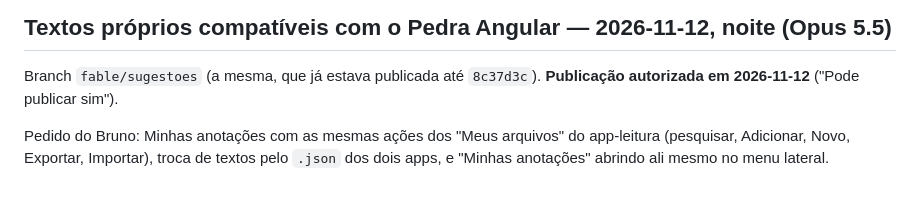
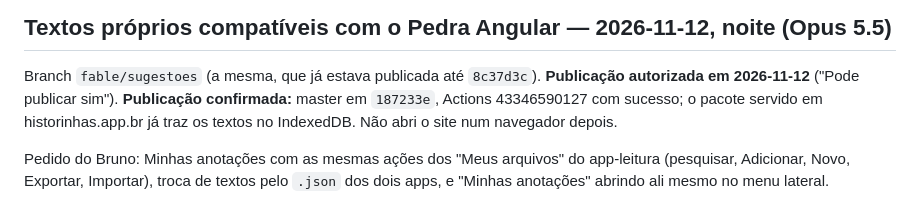
Before and after one commit to brunogreinert2/app-infantil, a Markdown page: docs/CONTINUAR_AQUI.md, the part around the change. Rendered like a GitHub page.

Commit message:
Registra a confirmação da publicação das anotações compatíveis
Co-Authored-By: Claude Opus 5.5 <noreply@anthropic.com>

```diff
--- a/docs/CONTINUAR_AQUI.md
+++ b/docs/CONTINUAR_AQUI.md
@@ -4,6 +4,7 @@
 
 Branch `fable/sugestoes` (a mesma, que já estava publicada até `8c37d3c`).
 **Publicação autorizada em 2026-11-12** ("Pode publicar sim").
+**Publicação confirmada:** master em `187233e`, Actions 43346590127 com sucesso; o pacote servido em historinhas.app.br já traz os textos no IndexedDB. Não abri o site num navegador depois.
 
 Pedido do Bruno: Minhas anotações com as mesmas ações dos "Meus arquivos" do
 app-leitura (pesquisar, Adicionar, Novo, Exportar, Importar), troca de
```
